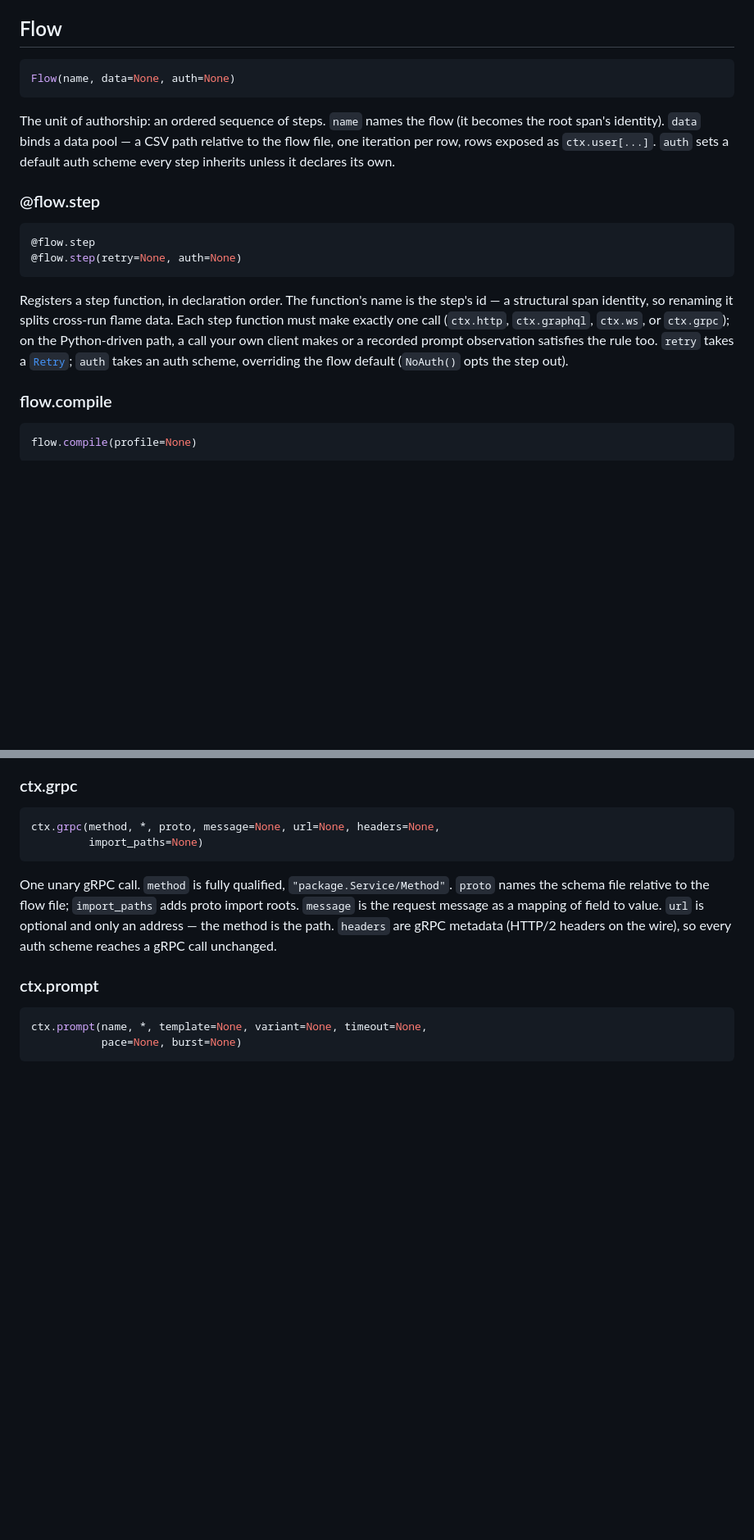
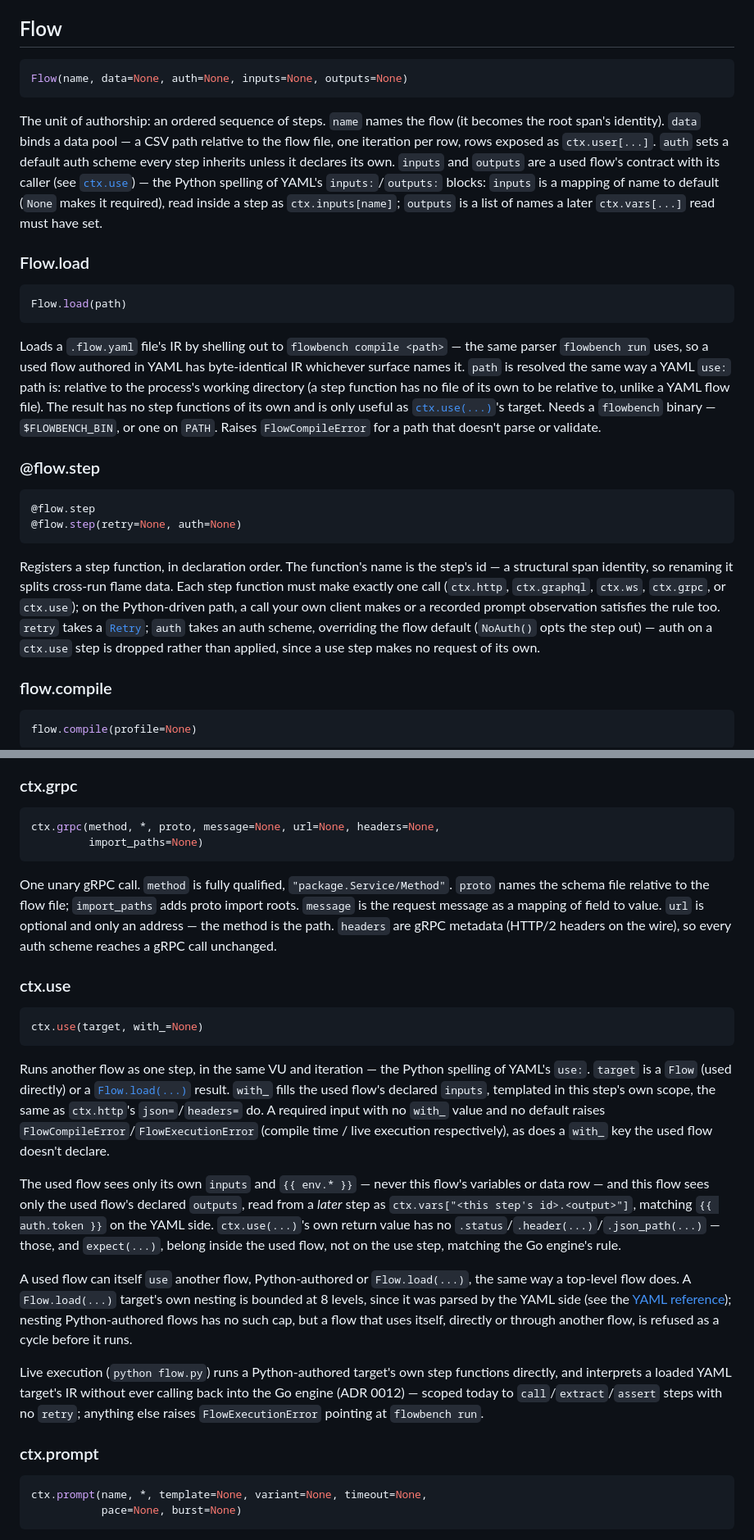
Before and after one commit to blackprince001/flowbench, a Markdown page: docs/reference/python-api.md, 2 parts joined by grey strips. Shown at 82% size. GitHub-like rendering; blank space fills up the shorter version.

Commit message:
docs(reference): document Flow.load, ctx.use, and ctx.inputs
Refs #104

````diff
--- a/docs/reference/python-api.md
+++ b/docs/reference/python-api.md
@@ -14,10 +14,18 @@ The exported names are: `Flow`, `Profile`, `Retry`, `expect`, `frame`, `secret`,
 ## Flow
 
 ```python
-Flow(name, data=None, auth=None)
+Flow(name, data=None, auth=None, inputs=None, outputs=None)
 ```
 
-The unit of authorship: an ordered sequence of steps. `name` names the flow (it becomes the root span's identity). `data` binds a data pool — a CSV path relative to the flow file, one iteration per row, rows exposed as `ctx.user[...]`. `auth` sets a default auth scheme every step inherits unless it declares its own.
+The unit of authorship: an ordered sequence of steps. `name` names the flow (it becomes the root span's identity). `data` binds a data pool — a CSV path relative to the flow file, one iteration per row, rows exposed as `ctx.user[...]`. `auth` sets a default auth scheme every step inherits unless it declares its own. `inputs` and `outputs` are a used flow's contract with its caller (see [`ctx.use`](#ctxuse)) — the Python spelling of YAML's `inputs:`/`outputs:` blocks: `inputs` is a mapping of name to default (`None` makes it required), read inside a step as `ctx.inputs[name]`; `outputs` is a list of names a later `ctx.vars[...]` read must have set.
+
+### Flow.load
+
+```python
+Flow.load(path)
+```
+
+Loads a `.flow.yaml` file's IR by shelling out to `flowbench compile <path>` — the same parser `flowbench run` uses, so a used flow authored in YAML has byte-identical IR whichever surface names it. `path` is resolved the same way a YAML `use:` path is: relative to the process's working directory (a step function has no file of its own to be relative to, unlike a YAML flow file). The result has no step functions of its own and is only useful as [`ctx.use(...)`](#ctxuse)'s target. Needs a `flowbench` binary — `$FLOWBENCH_BIN`, or one on `PATH`. Raises `FlowCompileError` for a path that doesn't parse or validate.
 
 ### @flow.step
 
@@ -26,7 +34,7 @@ The unit of authorship: an ordered sequence of steps. `name` names the flow (it
 @flow.step(retry=None, auth=None)
 ```
 
-Registers a step function, in declaration order. The function's name is the step's id — a structural span identity, so renaming it splits cross-run flame data. Each step function must make exactly one call (`ctx.http`, `ctx.graphql`, `ctx.ws`, or `ctx.grpc`); on the Python-driven path, a call your own client makes or a recorded prompt observation satisfies the rule too. `retry` takes a [`Retry`](#retry); `auth` takes an auth scheme, overriding the flow default (`NoAuth()` opts the step out).
+Registers a step function, in declaration order. The function's name is the step's id — a structural span identity, so renaming it splits cross-run flame data. Each step function must make exactly one call (`ctx.http`, `ctx.graphql`, `ctx.ws`, `ctx.grpc`, or `ctx.use`); on the Python-driven path, a call your own client makes or a recorded prompt observation satisfies the rule too. `retry` takes a [`Retry`](#retry); `auth` takes an auth scheme, overriding the flow default (`NoAuth()` opts the step out) — auth on a `ctx.use` step is dropped rather than applied, since a use step makes no request of its own.
 
 ### flow.compile
 
@@ -146,6 +154,20 @@ ctx.grpc(method, *, proto, message=None, url=None, headers=None,
 
 One unary gRPC call. `method` is fully qualified, `"package.Service/Method"`. `proto` names the schema file relative to the flow file; `import_paths` adds proto import roots. `message` is the request message as a mapping of field to value. `url` is optional and only an address — the method is the path. `headers` are gRPC metadata (HTTP/2 headers on the wire), so every auth scheme reaches a gRPC call unchanged.
 
+### ctx.use
+
+```python
+ctx.use(target, with_=None)
+```
+
+Runs another flow as one step, in the same VU and iteration — the Python spelling of YAML's `use:`. `target` is a `Flow` (used directly) or a [`Flow.load(...)`](#flowload) result. `with_` fills the used flow's declared `inputs`, templated in this step's own scope, the same as `ctx.http`'s `json=`/`headers=` do. A required input with no `with_` value and no default raises `FlowCompileError`/`FlowExecutionError` (compile time / live execution respectively), as does a `with_` key the used flow doesn't declare.
+
+The used flow sees only its own `inputs` and `{{ env.* }}` — never this flow's variables or data row — and this flow sees only the used flow's declared `outputs`, read from a *later* step as `ctx.vars["<this step's id>.<output>"]`, matching `{{ auth.token }}` on the YAML side. `ctx.use(...)`'s own return value has no `.status`/`.header(...)`/`.json_path(...)` — those, and `expect(...)`, belong inside the used flow, not on the use step, matching the Go engine's rule.
+
+A used flow can itself `use` another flow, Python-authored or `Flow.load(...)`, the same way a top-level flow does. A `Flow.load(...)` target's own nesting is bounded at 8 levels, since it was parsed by the YAML side (see the [YAML reference](yaml-dsl.md#use)); nesting Python-authored flows has no such cap, but a flow that uses itself, directly or through another flow, is refused as a cycle before it runs.
+
+Live execution (`python flow.py`) runs a Python-authored target's own step functions directly, and interprets a loaded YAML target's IR without ever calling back into the Go engine (ADR 0012) — scoped today to `call`/`extract`/`assert` steps with no `retry`; anything else raises `FlowExecutionError` pointing at `flowbench run`.
+
 ### ctx.prompt
 
 ```python
````
